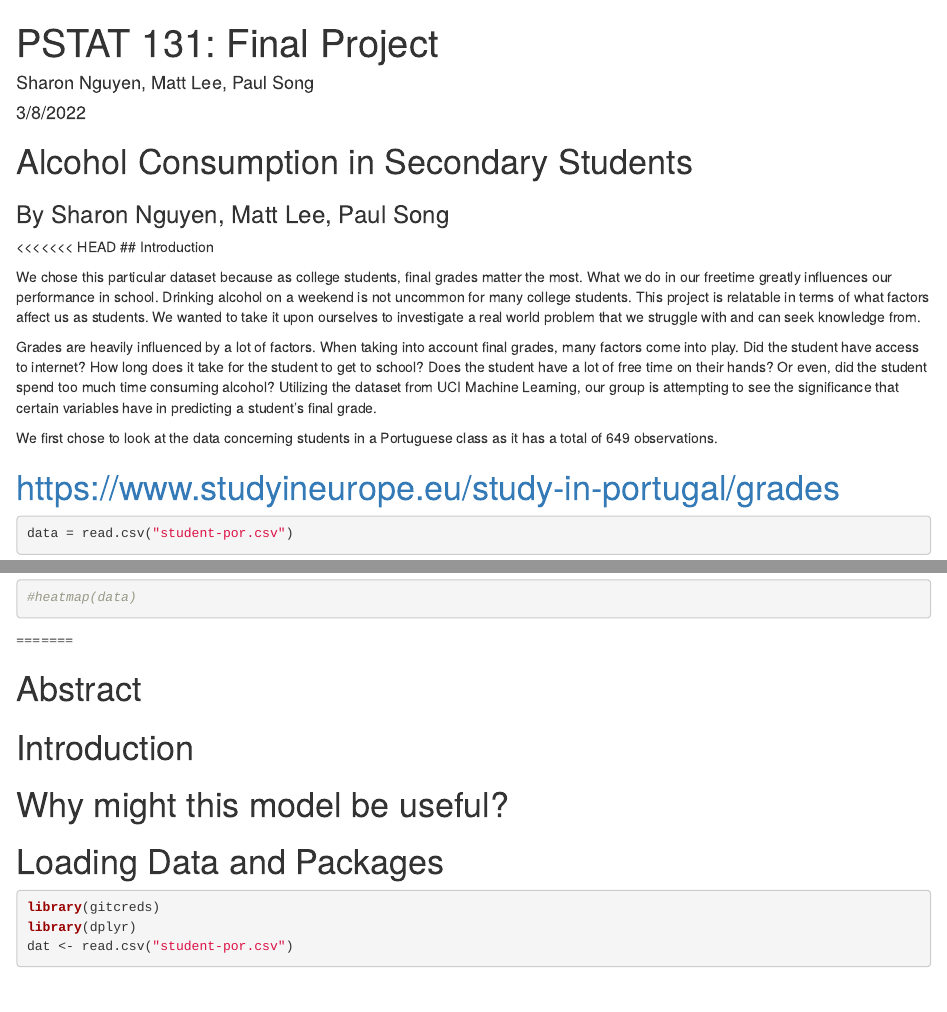
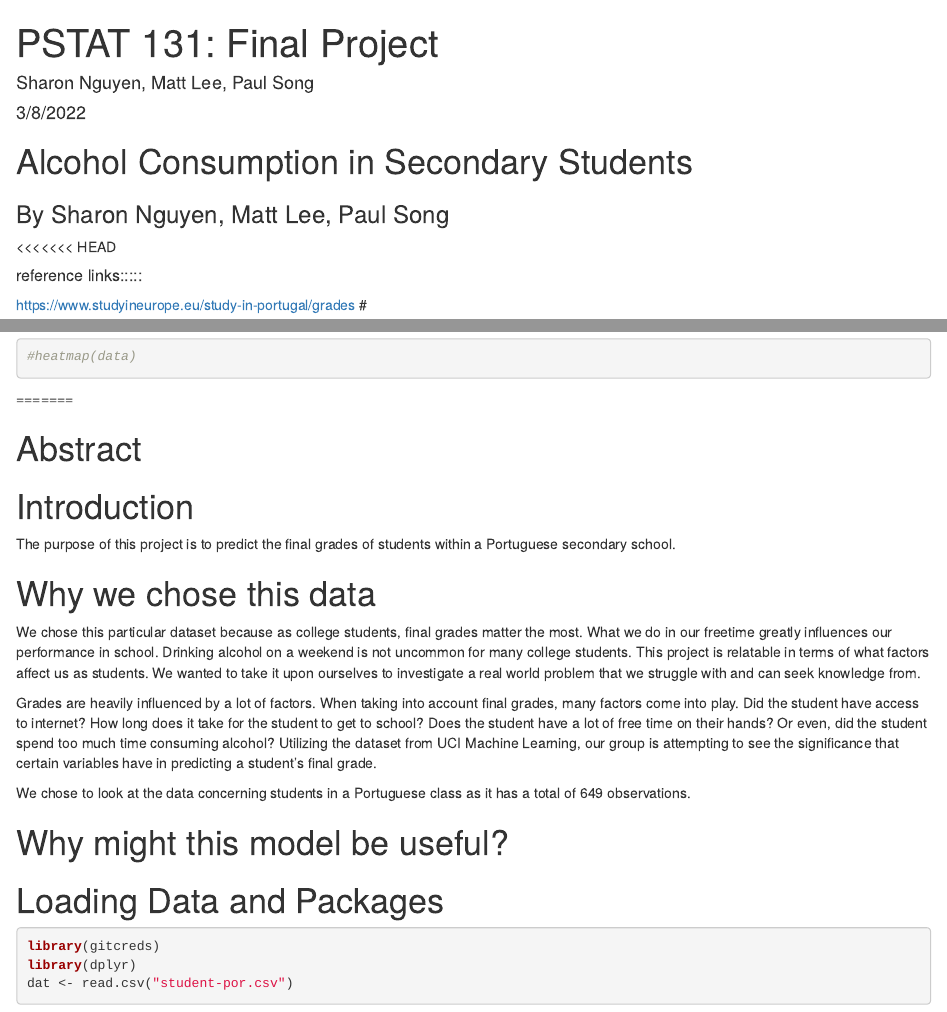
Before and after one commit to sharonxnguyen/Alcohol-Consumption-in-Secondary-Students, an R Markdown document (PSTAT 131 Final Project.Rmd): the page in a window 1100 px wide, from its top, and a second part further down, joined at a grey line. Rendered offline with R 4.5, knitr and Pandoc, with nearby package versions; some code elsewhere in the file could not run offline.

Commit message:
reconfigured structure of proj

````diff
--- a/PSTAT 131 Final Project.Rmd
+++ b/PSTAT 131 Final Project.Rmd
@@ -15,16 +15,11 @@ library(dplyr)
 ### By Sharon Nguyen, Matt Lee, Paul Song
 
 <<<<<<< HEAD
-## Introduction
 
-We chose this particular dataset because as college students, final grades matter the most. What we do in our freetime greatly influences our performance in school. Drinking alcohol on a weekend is not uncommon for many college students. This project is relatable in terms of what factors affect us as students. We wanted to take it upon ourselves to investigate a real world problem that we struggle with and can seek knowledge from.
+##### reference links:::::
+ https://www.studyineurope.eu/study-in-portugal/grades
+#
 
-Grades are heavily influenced by a lot of factors. When taking into account final grades, many factors come into play. Did the student have access to internet? How long does it take for the student to get to school? Does the student have a lot of free time on their hands? Or even, did the student spend too much time consuming alcohol? Utilizing the dataset from UCI Machine Learning, our group is attempting to see the significance that certain variables have in predicting a student's final grade.
-
-
-We first chose to look at the data concerning students in a Portuguese class as it has a total of 649 observations.
-
-# https://www.studyineurope.eu/study-in-portugal/grades
 
 
 ```{r}
@@ -49,7 +44,15 @@ is.matrix(data)
 
 # Introduction
 
+The purpose of this project is to predict the final grades of students within a Portuguese secondary school.
 
+# Why we chose this data
+
+We chose this particular dataset because as college students, final grades matter the most. What we do in our freetime greatly influences our performance in school. Drinking alcohol on a weekend is not uncommon for many college students. This project is relatable in terms of what factors affect us as students. We wanted to take it upon ourselves to investigate a real world problem that we struggle with and can seek knowledge from.
+
+Grades are heavily influenced by a lot of factors. When taking into account final grades, many factors come into play. Did the student have access to internet? How long does it take for the student to get to school? Does the student have a lot of free time on their hands? Or even, did the student spend too much time consuming alcohol? Utilizing the dataset from UCI Machine Learning, our group is attempting to see the significance that certain variables have in predicting a student's final grade.
+
+We  chose to look at the data concerning students in a Portuguese class as it has a total of 649 observations.
 
 # Why might this model be useful?
 
````
